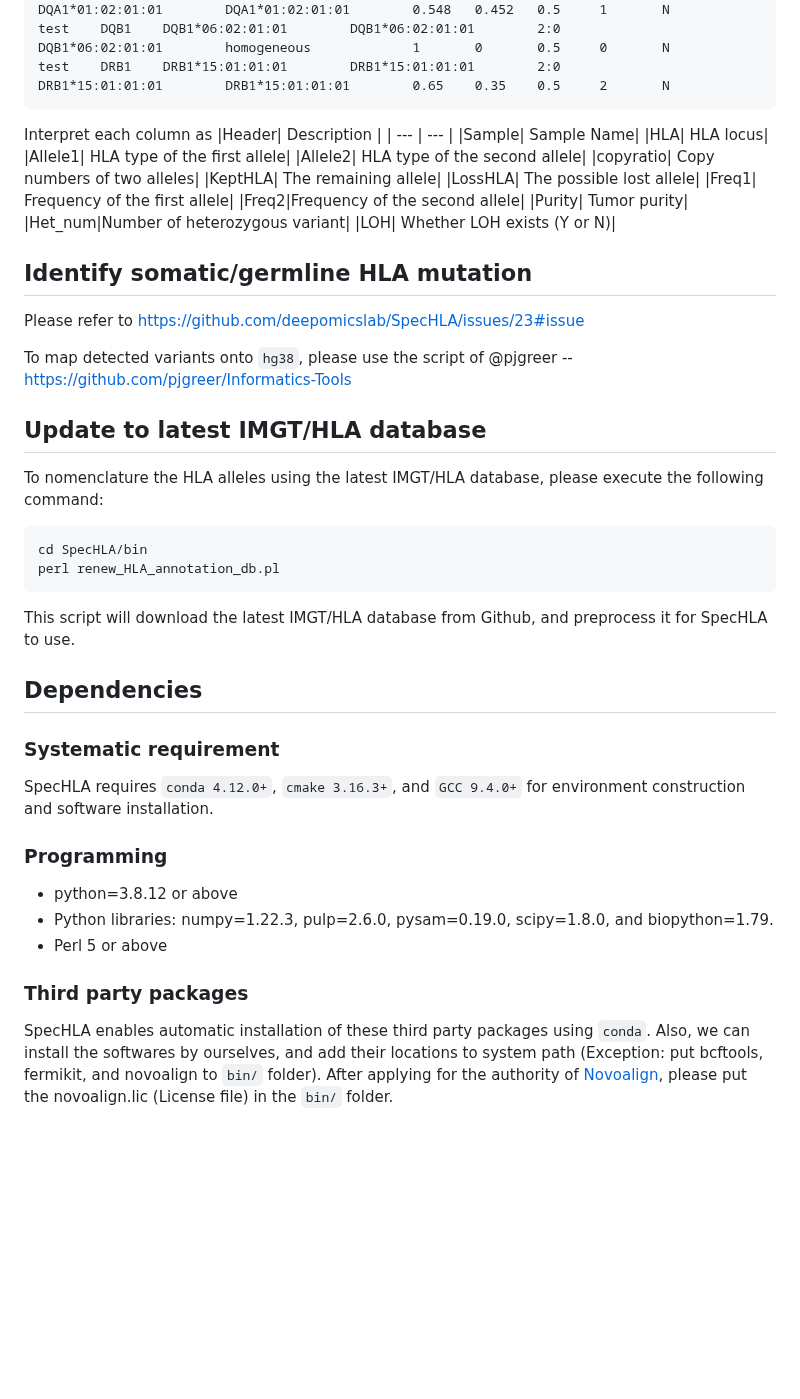
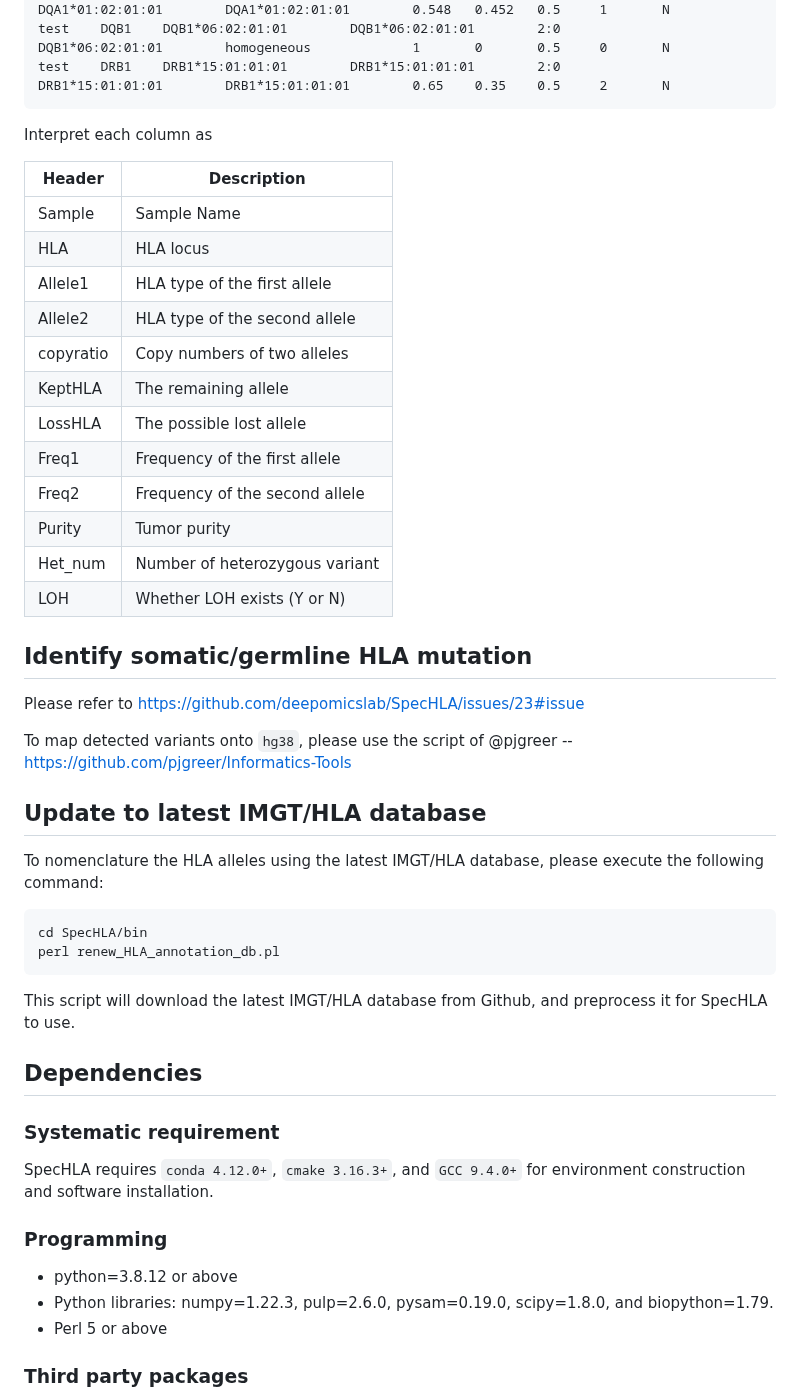
Before and after one commit to deepomicslab/SpecHLA, a Markdown page: README.MD, the part around one of its changes. Drawn GitHub-style; blank space fills up the shorter version.

````diff
--- a/README.MD
+++ b/README.MD
@@ -316,47 +393,57 @@ test    DQA1    DQA1*01:02:01:01        DQA1*01:02:01:01        1:1          DQA
 test    DQB1    DQB1*06:02:01:01        DQB1*06:02:01:01        2:0          DQB1*06:02:01:01        homogeneous             1       0       0.5     0       N
 test    DRB1    DRB1*15:01:01:01        DRB1*15:01:01:01        2:0          DRB1*15:01:01:01        DRB1*15:01:01:01        0.65    0.35    0.5     2       N
 ```
+
 Interpret each column as
-|Header| Description |
-| --- | --- |
-|Sample| Sample Name|
-|HLA| HLA locus|
-|Allele1| HLA type of the first allele|
-|Allele2| HLA type of the second allele|
-|copyratio| Copy numbers of two alleles|
-|KeptHLA| The remaining allele|
-|LossHLA| The possible lost allele|
-|Freq1| Frequency of the first allele|
-|Freq2|Frequency of the second allele|
-|Purity| Tumor purity|
-|Het_num|Number of heterozygous variant|
-|LOH| Whether LOH exists (Y or N)|
+
+| Header    | Description                    |
+| --------- | ------------------------------ |
+| Sample    | Sample Name                    |
+| HLA       | HLA locus                      |
+| Allele1   | HLA type of the first allele   |
+| Allele2   | HLA type of the second allele  |
+| copyratio | Copy numbers of two alleles    |
+| KeptHLA   | The remaining allele           |
+| LossHLA   | The possible lost allele       |
+| Freq1     | Frequency of the first allele  |
+| Freq2     | Frequency of the second allele |
+| Purity    | Tumor purity                   |
+| Het_num   | Number of heterozygous variant |
+| LOH       | Whether LOH exists (Y or N)    |
 
 ## Identify somatic/germline HLA mutation
+
 Please refer to https://github.com/deepomicslab/SpecHLA/issues/23#issue
 
-To map detected variants onto `hg38`, please use the script of @pjgreer -- https://github.com/pjgreer/Informatics-Tools
+To map detected variants onto `hg38`, please use the script of @pjgreer --
+https://github.com/pjgreer/Informatics-Tools
 
 ## Update to latest IMGT/HLA database
-To nomenclature the HLA alleles using the latest IMGT/HLA database, please execute the following command:
+
+To nomenclature the HLA alleles using the latest IMGT/HLA database, please
+execute the following command:
+
 ```
 cd SpecHLA/bin
 perl renew_HLA_annotation_db.pl
 ```
-This script will download the latest IMGT/HLA database from Github, and preprocess it for SpecHLA to use.
+
+This script will download the latest IMGT/HLA database from Github, and
+preprocess it for SpecHLA to use.
 
 ## Dependencies
 
 ### Systematic requirement
-SpecHLA requires `conda 4.12.0+`, `cmake 3.16.3+`, and `GCC 9.4.0+` for environment construction and software installation.
+
+SpecHLA requires `conda 4.12.0+`, `cmake 3.16.3+`, and `GCC 9.4.0+` for
+environment construction and software installation.
 
 ### Programming
-* python=3.8.12 or above
-* Python libraries: numpy=1.22.3, pulp=2.6.0, pysam=0.19.0, scipy=1.8.0, and biopython=1.79.
-* Perl 5 or above
+
+- python=3.8.12 or above
+- Python libraries: numpy=1.22.3, pulp=2.6.0, pysam=0.19.0, scipy=1.8.0, and
+  biopython=1.79.
+- Perl 5 or above
 
 ### Third party packages
-SpecHLA enables automatic installation of these third party packages using `conda`.
-Also, we can install the softwares by ourselves, and add their locations to system path (Exception: put bcftools, fermikit, and novoalign to `bin/` folder).
-After applying for the authority of [Novoalign](https://www.novocraft.com/buy-now/), please put the novoalign.lic (License file) in the `bin/` folder.
 
````
Also changed, not shown: other parts of README.MD (+157 -70 lines).
